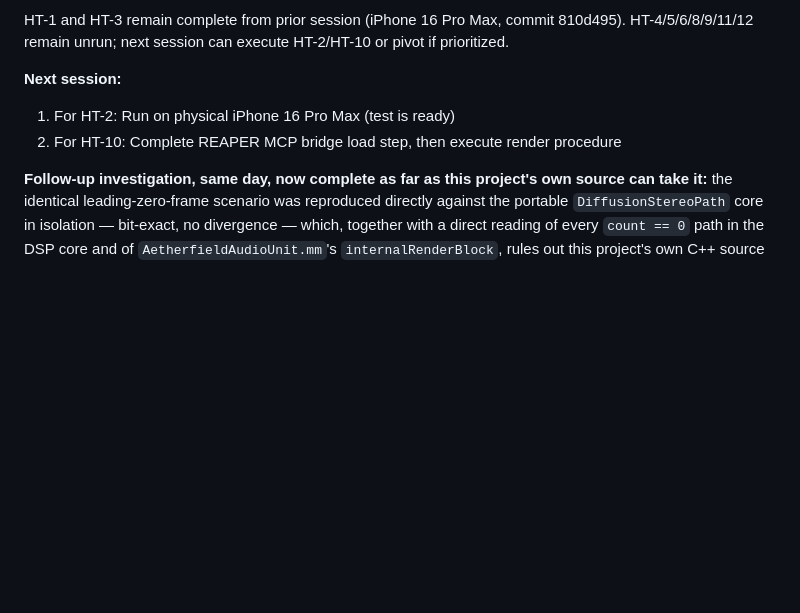
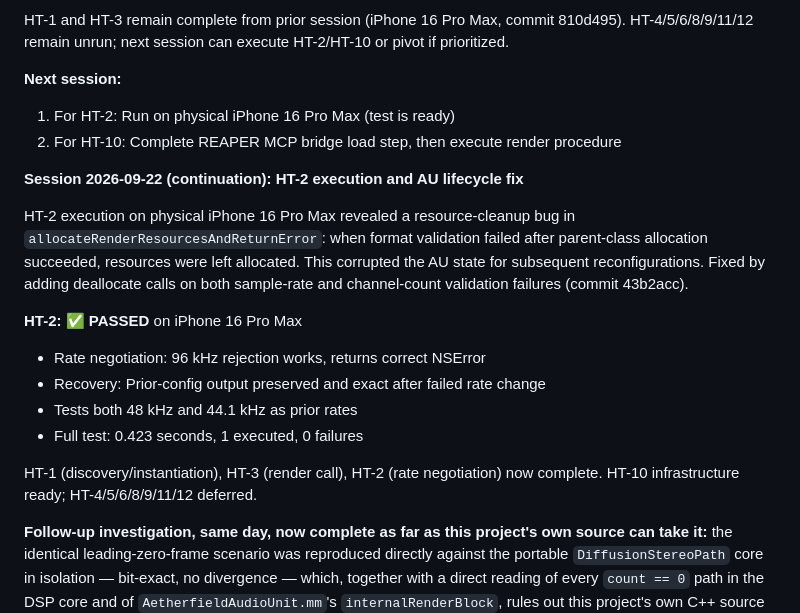
Before and after one commit to joshband/aetherfield, a Markdown page: docs/start-here.md, the part around the change. Rendered like a GitHub page; blank space fills up the shorter version.

```diff
--- a/docs/start-here.md
+++ b/docs/start-here.md
@@ -359,6 +359,23 @@ HT-4/5/6/8/9/11/12 remain unrun; next session can execute HT-2/HT-10 or pivot if
 1. For HT-2: Run on physical iPhone 16 Pro Max (test is ready)
 2. For HT-10: Complete REAPER MCP bridge load step, then execute render procedure
 
+**Session 2026-09-22 (continuation): HT-2 execution and AU lifecycle fix**
+
+HT-2 execution on physical iPhone 16 Pro Max revealed a resource-cleanup bug in
+`allocateRenderResourcesAndReturnError`: when format validation failed after
+parent-class allocation succeeded, resources were left allocated. This corrupted
+the AU state for subsequent reconfigurations. Fixed by adding deallocate calls
+on both sample-rate and channel-count validation failures (commit 43b2acc).
+
+**HT-2: ✅ PASSED** on iPhone 16 Pro Max
+- Rate negotiation: 96 kHz rejection works, returns correct NSError
+- Recovery: Prior-config output preserved and exact after failed rate change
+- Tests both 48 kHz and 44.1 kHz as prior rates
+- Full test: 0.423 seconds, 1 executed, 0 failures
+
+HT-1 (discovery/instantiation), HT-3 (render call), HT-2 (rate negotiation)
+now complete. HT-10 infrastructure ready; HT-4/5/6/8/9/11/12 deferred.
+
 **Follow-up investigation, same day, now complete as far as this project's
 own source can take it:** the identical leading-zero-frame scenario was
 reproduced directly against the portable `DiffusionStereoPath` core in
```
Also changed, not shown: docs/testing.md (+28 -0 lines).
